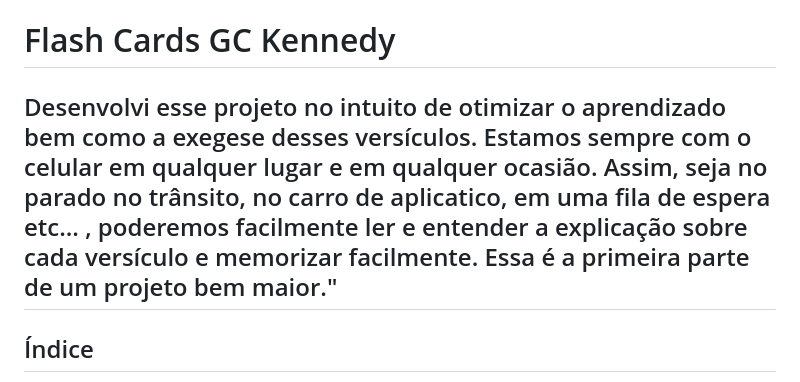
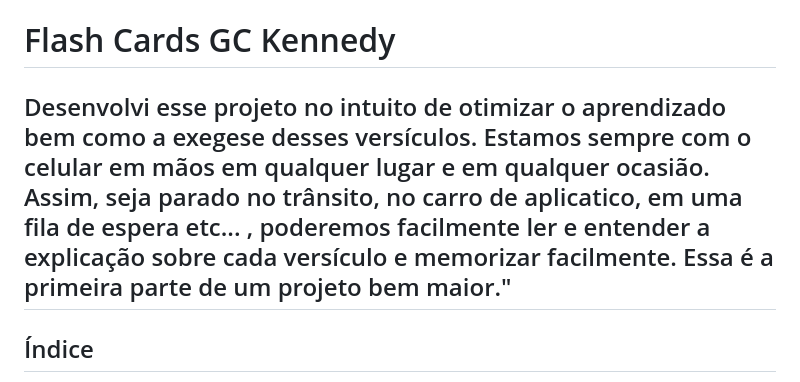
Before and after one commit to NandoSTI/flash-cards-proverbios, a Markdown page: README.md, the part around the change. Drawn GitHub-style.

```diff
--- a/README.md
+++ b/README.md
@@ -1,6 +1,6 @@
 # Flash Cards GC Kennedy
 
-## Desenvolvi esse projeto no intuito de otimizar o aprendizado bem como a exegese desses versículos. Estamos sempre com o celular em qualquer lugar e em qualquer ocasião. Assim, seja no parado no trânsito, no carro de aplicatico, em uma fila de espera etc... , poderemos facilmente ler e entender a explicação sobre cada versículo e memorizar facilmente. Essa é a primeira parte de um projeto bem maior."
+## Desenvolvi esse projeto no intuito de otimizar o aprendizado bem como a exegese desses versículos. Estamos sempre com o celular em mãos em qualquer lugar e em qualquer ocasião. Assim, seja parado no trânsito, no carro de aplicatico, em uma fila de espera etc... , poderemos facilmente ler e entender a explicação sobre cada versículo e memorizar facilmente. Essa é a primeira parte de um projeto bem maior."
 
 
 ## Índice
```
